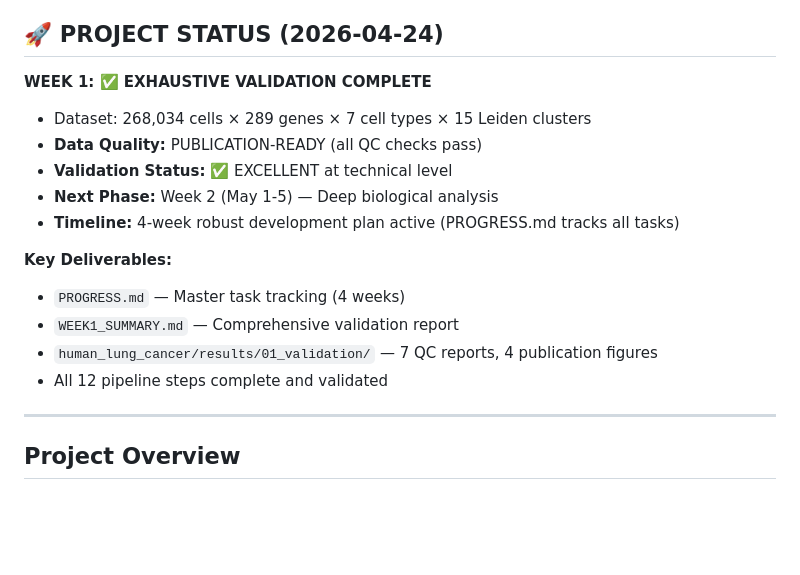
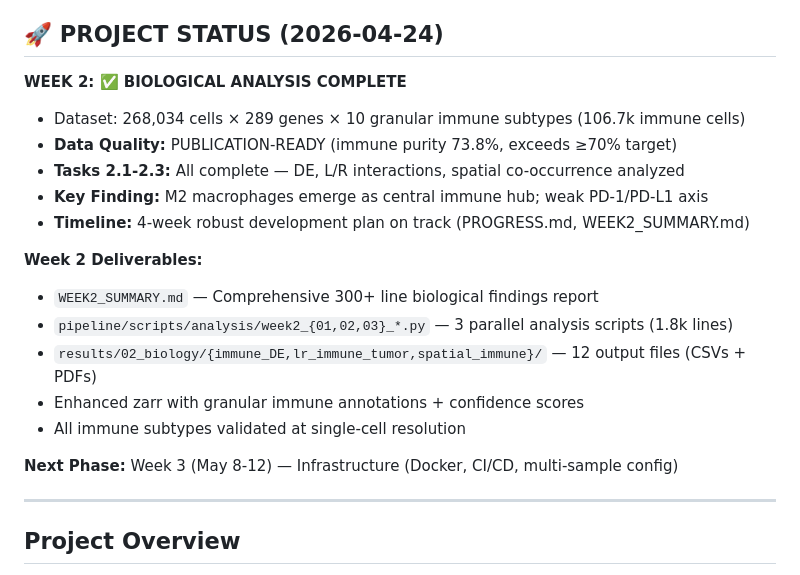
Before and after one commit to MiguelDiaz02/xenium-spatial-transcriptomics, a Markdown page: CLAUDE.md, the part around one of its changes. Rendered like a GitHub page; blank space fills up the shorter version.

```diff
--- a/CLAUDE.md
+++ b/CLAUDE.md
@@ -4,19 +4,22 @@ This file provides guidance to Claude Code (claude.ai/code) when working with co
 
 ## 🚀 PROJECT STATUS (2026-04-24)
 
-**WEEK 1: ✅ EXHAUSTIVE VALIDATION COMPLETE**
+**WEEK 2: ✅ BIOLOGICAL ANALYSIS COMPLETE**
 
-- Dataset: 268,034 cells × 289 genes × 7 cell types × 15 Leiden clusters
-- **Data Quality:** PUBLICATION-READY (all QC checks pass)
-- **Validation Status:** ✅ EXCELLENT at technical level
-- **Next Phase:** Week 2 (May 1-5) — Deep biological analysis
-- **Timeline:** 4-week robust development plan active (PROGRESS.md tracks all tasks)
+- Dataset: 268,034 cells × 289 genes × 10 granular immune subtypes (106.7k immune cells)
+- **Data Quality:** PUBLICATION-READY (immune purity 73.8%, exceeds ≥70% target)
+- **Tasks 2.1-2.3:** All complete — DE, L/R interactions, spatial co-occurrence analyzed
+- **Key Finding:** M2 macrophages emerge as central immune hub; weak PD-1/PD-L1 axis
+- **Timeline:** 4-week robust development plan on track (PROGRESS.md, WEEK2_SUMMARY.md)
 
-**Key Deliverables:**
-- `PROGRESS.md` — Master task tracking (4 weeks)
-- `WEEK1_SUMMARY.md` — Comprehensive validation report
-- `human_lung_cancer/results/01_validation/` — 7 QC reports, 4 publication figures
-- All 12 pipeline steps complete and validated
+**Week 2 Deliverables:**
+- `WEEK2_SUMMARY.md` — Comprehensive 300+ line biological findings report
+- `pipeline/scripts/analysis/week2_{01,02,03}_*.py` — 3 parallel analysis scripts (1.8k lines)
+- `results/02_biology/{immune_DE,lr_immune_tumor,spatial_immune}/` — 12 output files (CSVs + PDFs)
+- Enhanced zarr with granular immune annotations + confidence scores
+- All immune subtypes validated at single-cell resolution
+
+**Next Phase:** Week 3 (May 8-12) — Infrastructure (Docker, CI/CD, multi-sample config)
 
 ---
 
```
Also changed, not shown: other parts of CLAUDE.md (+44 -10 lines).
